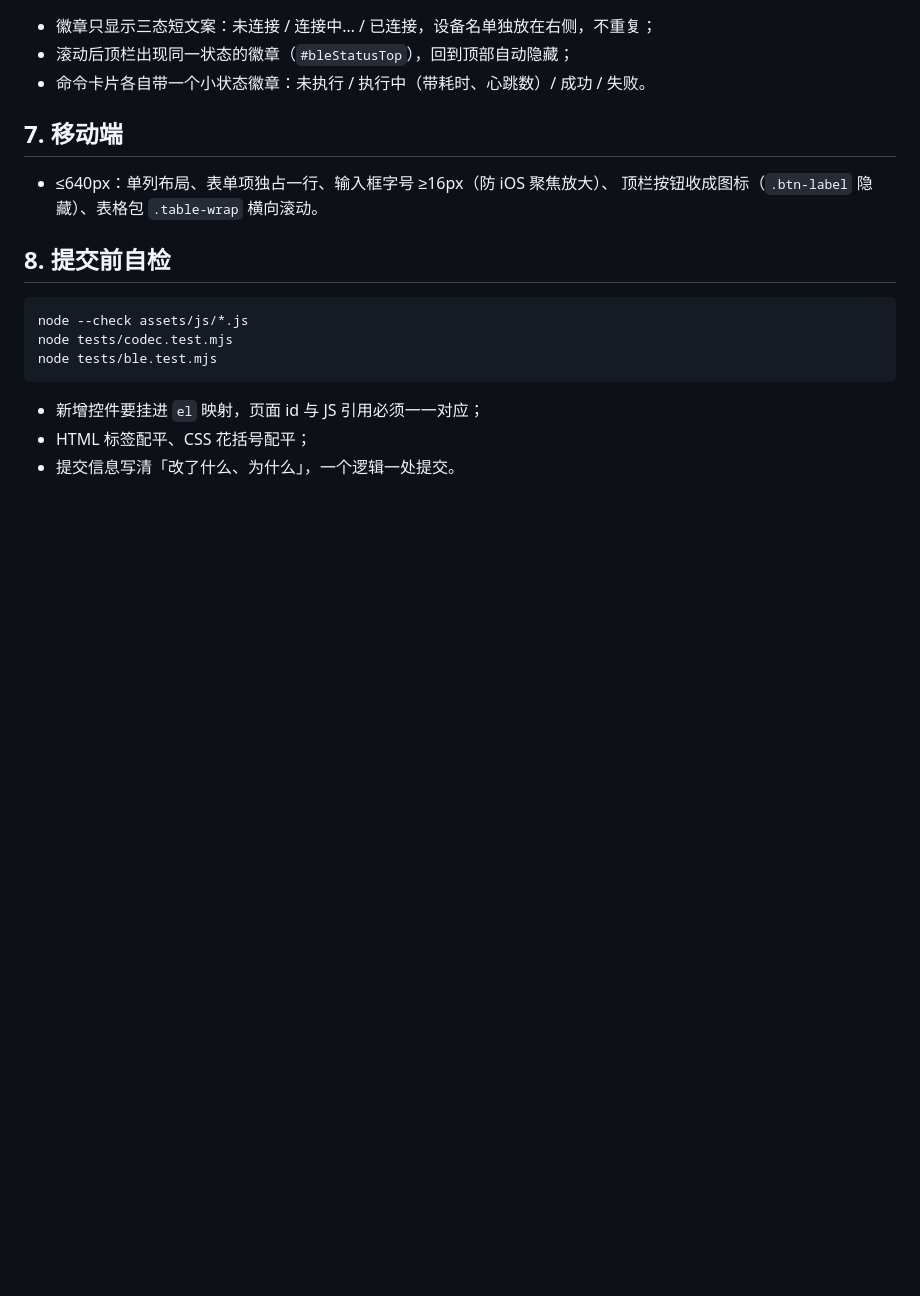
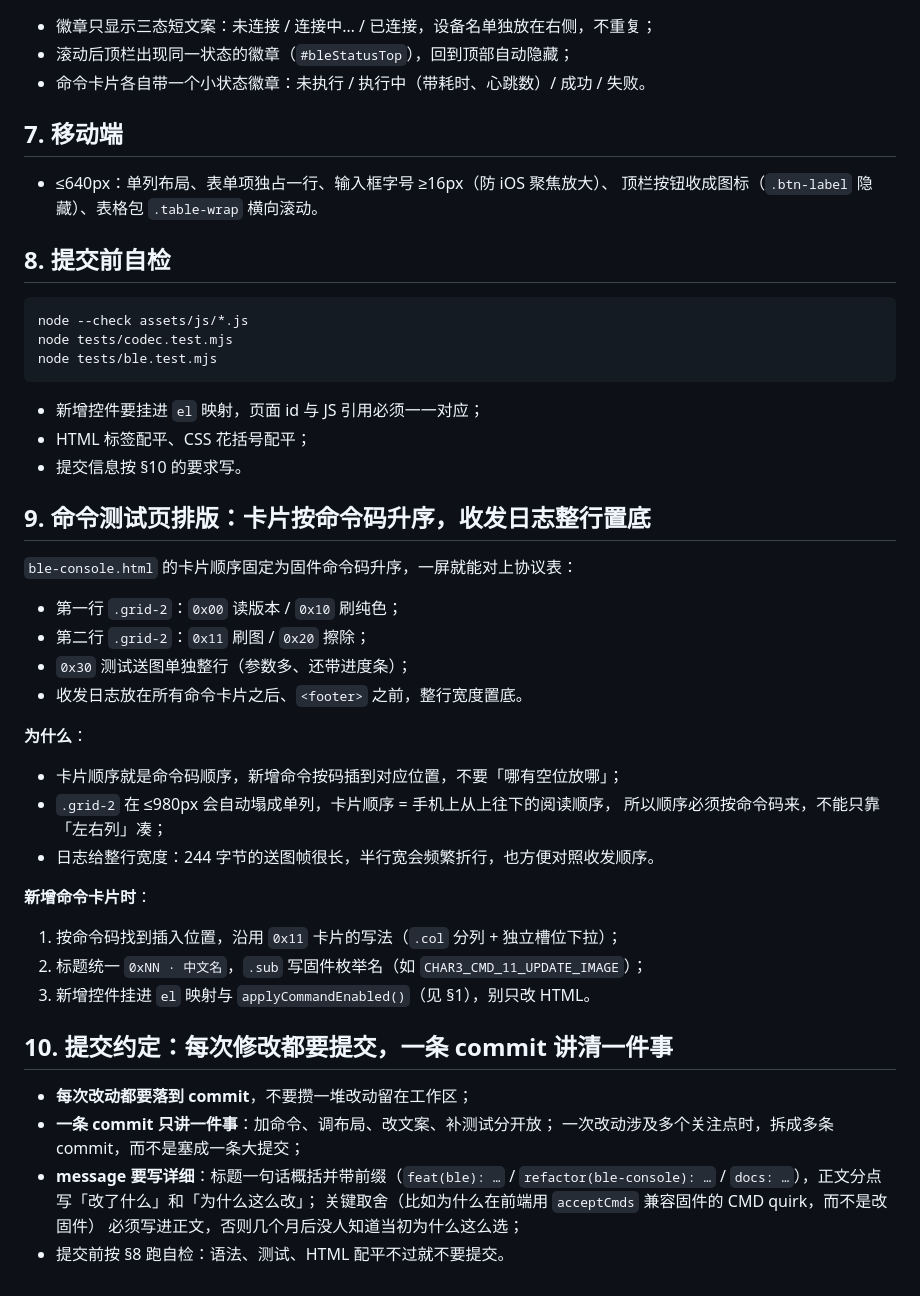
Before and after one commit to OrionZhaoJH/EPD_Toolbox, a Markdown page: docs/conventions.md, the part around the change. Drawn GitHub-style; blank space fills up the shorter version.

Commit message:
docs(conventions): 补充命令卡片排版与提交信息规范
把这次改版的两条约定写进备忘录，避免下次又各写各的。

- 新增 §9「命令测试页排版」：卡片按固件命令码升序排列（第一行 0x00/0x10，
  第二行 0x11/0x20，0x30 整行），收发日志整行置底。写清理由（≤980px 塌成单列后
  顺序即阅读顺序、长帧不再折行）和新增卡片的三个步骤。
- 新增 §10「提交约定」：每次改动都要提交；一条 commit 只讲一件事，可以拆多条；
  message 标题带前缀、正文写清「改了什么 / 为什么」，关键取舍要写进正文。
- §8 自检清单最后一条改为引用 §10，避免两处描述不一致。

```diff
--- a/docs/conventions.md
+++ b/docs/conventions.md
@@ -117,4 +117,37 @@ node tests/ble.test.mjs
 
 - 新增控件要挂进 `el` 映射，页面 id 与 JS 引用必须一一对应；
 - HTML 标签配平、CSS 花括号配平；
-- 提交信息写清「改了什么、为什么」，一个逻辑一处提交。
+- 提交信息按 §10 的要求写。
+
+## 9. 命令测试页排版：卡片按命令码升序，收发日志整行置底
+
+`ble-console.html` 的卡片顺序固定为固件命令码升序，一屏就能对上协议表：
+
+- 第一行 `.grid-2`：`0x00` 读版本 / `0x10` 刷纯色；
+- 第二行 `.grid-2`：`0x11` 刷图 / `0x20` 擦除；
+- `0x30` 测试送图单独整行（参数多、还带进度条）；
+- 收发日志放在所有命令卡片之后、`<footer>` 之前，整行宽度置底。
+
+**为什么**：
+
+- 卡片顺序就是命令码顺序，新增命令按码插到对应位置，不要「哪有空位放哪」；
+- `.grid-2` 在 ≤980px 会自动塌成单列，卡片顺序 = 手机上从上往下的阅读顺序，
+  所以顺序必须按命令码来，不能只靠「左右列」凑；
+- 日志给整行宽度：244 字节的送图帧很长，半行宽会频繁折行，也方便对照收发顺序。
+
+**新增命令卡片时**：
+
+1. 按命令码找到插入位置，沿用 `0x11` 卡片的写法（`.col` 分列 + 独立槽位下拉）；
+2. 标题统一 `0xNN · 中文名`，`.sub` 写固件枚举名（如 `CHAR3_CMD_11_UPDATE_IMAGE`）；
+3. 新增控件挂进 `el` 映射与 `applyCommandEnabled()`（见 §1），别只改 HTML。
+
+## 10. 提交约定：每次修改都要提交，一条 commit 讲清一件事
+
+- **每次改动都要落到 commit**，不要攒一堆改动留在工作区；
+- **一条 commit 只讲一件事**：加命令、调布局、改文案、补测试分开放；
+  一次改动涉及多个关注点时，拆成多条 commit，而不是塞成一条大提交；
+- **message 要写详细**：标题一句话概括并带前缀（`feat(ble): …` /
+  `refactor(ble-console): …` / `docs: …`），正文分点写「改了什么」和「为什么这么改」；
+  关键取舍（比如为什么在前端用 `acceptCmds` 兼容固件的 CMD quirk，而不是改固件）
+  必须写进正文，否则几个月后没人知道当初为什么这么选；
+- 提交前按 §8 跑自检：语法、测试、HTML 配平不过就不要提交。
```
